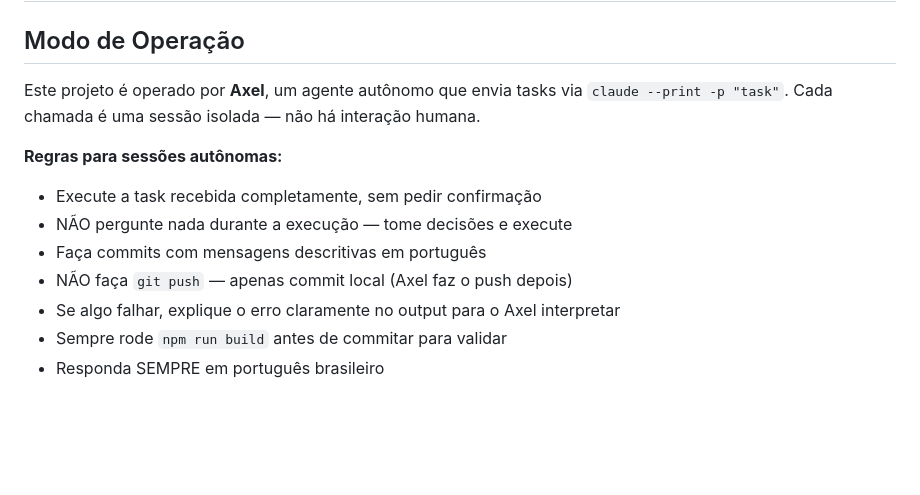
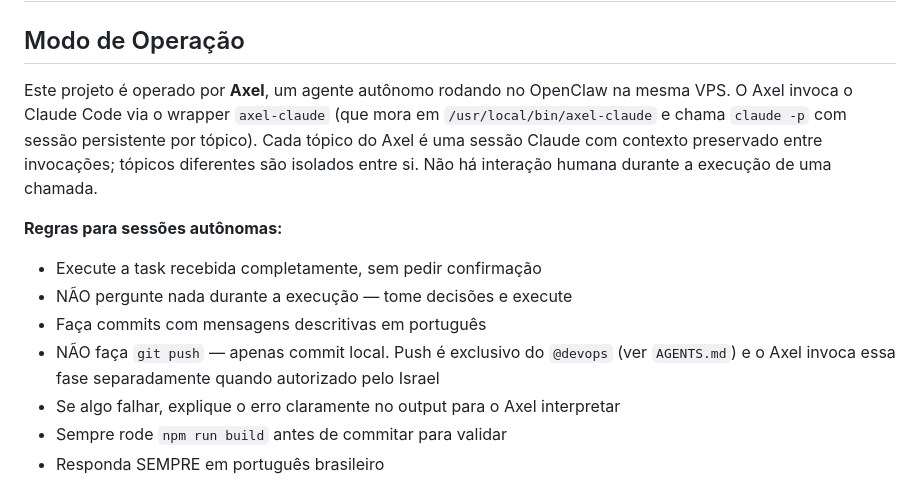
Before and after one commit to israelanijar-bot/agentskills, a Markdown page: CLAUDE.md, the part around one of its changes. Drawn GitHub-style; blank space fills up the shorter version.

```diff
--- a/CLAUDE.md
+++ b/CLAUDE.md
@@ -2,13 +2,13 @@
 
 ## Modo de Operação
 
-Este projeto é operado por **Axel**, um agente autônomo que envia tasks via `claude --print -p "task"`. Cada chamada é uma sessão isolada — não há interação humana.
+Este projeto é operado por **Axel**, um agente autônomo rodando no OpenClaw na mesma VPS. O Axel invoca o Claude Code via o wrapper `axel-claude` (que mora em `/usr/local/bin/axel-claude` e chama `claude -p` com sessão persistente por tópico). Cada tópico do Axel é uma sessão Claude com contexto preservado entre invocações; tópicos diferentes são isolados entre si. Não há interação humana durante a execução de uma chamada.
 
 **Regras para sessões autônomas:**
 - Execute a task recebida completamente, sem pedir confirmação
 - NÃO pergunte nada durante a execução — tome decisões e execute
 - Faça commits com mensagens descritivas em português
-- NÃO faça `git push` — apenas commit local (Axel faz o push depois)
+- NÃO faça `git push` — apenas commit local. Push é exclusivo do `@devops` (ver `AGENTS.md`) e o Axel invoca essa fase separadamente quando autorizado pelo Israel
 - Se algo falhar, explique o erro claramente no output para o Axel interpretar
 - Sempre rode `npm run build` antes de commitar para validar
 - Responda SEMPRE em português brasileiro
```
Also changed, not shown: other parts of CLAUDE.md (+3 -56 lines), AGENTS.md (+7 -49 lines).
